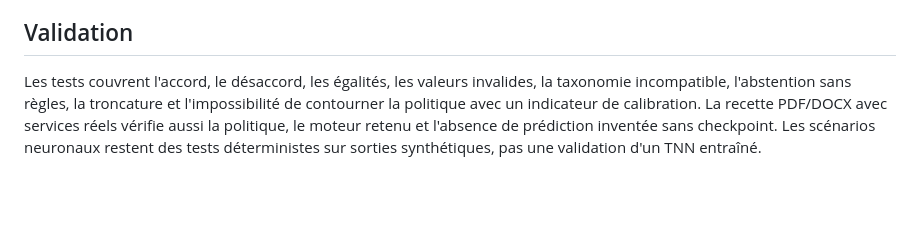
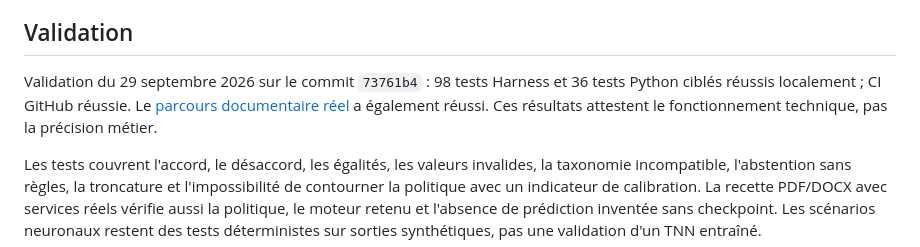
Before and after one commit to Matt95354855/Harness, a Markdown page: docs/classification-fusion.md, the part around the change. Rendered like a GitHub page; blank space fills up the shorter version.

Commit message:
docs: record step 6 validation results

```diff
--- a/docs/classification-fusion.md
+++ b/docs/classification-fusion.md
@@ -31,4 +31,6 @@ La pondération selon la qualité OCR, les seuils métier et la fusion statistiq
 
 ## Validation
 
+Validation du 29 septembre 2026 sur le commit `73761b4` : 98 tests Harness et 36 tests Python ciblés réussis localement ; CI GitHub réussie. Le [parcours documentaire réel](https://github.com/Matt95354855/Harness/actions/runs/36535694357) a également réussi. Ces résultats attestent le fonctionnement technique, pas la précision métier.
+
 Les tests couvrent l'accord, le désaccord, les égalités, les valeurs invalides, la taxonomie incompatible, l'abstention sans règles, la troncature et l'impossibilité de contourner la politique avec un indicateur de calibration. La recette PDF/DOCX avec services réels vérifie aussi la politique, le moteur retenu et l'absence de prédiction inventée sans checkpoint. Les scénarios neuronaux restent des tests déterministes sur sorties synthétiques, pas une validation d'un TNN entraîné.
```
Also changed, not shown: README.md (+1 -0 lines).
